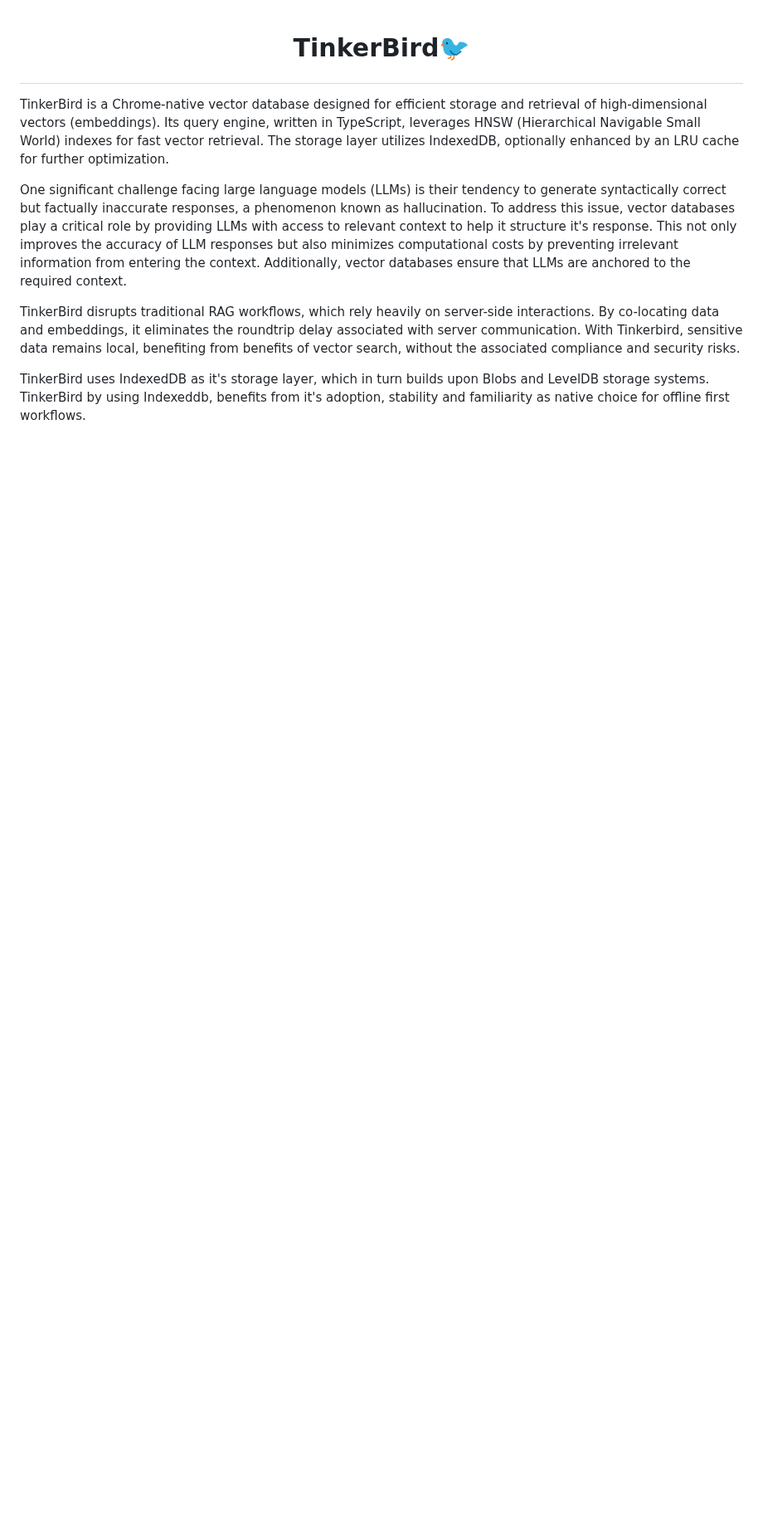
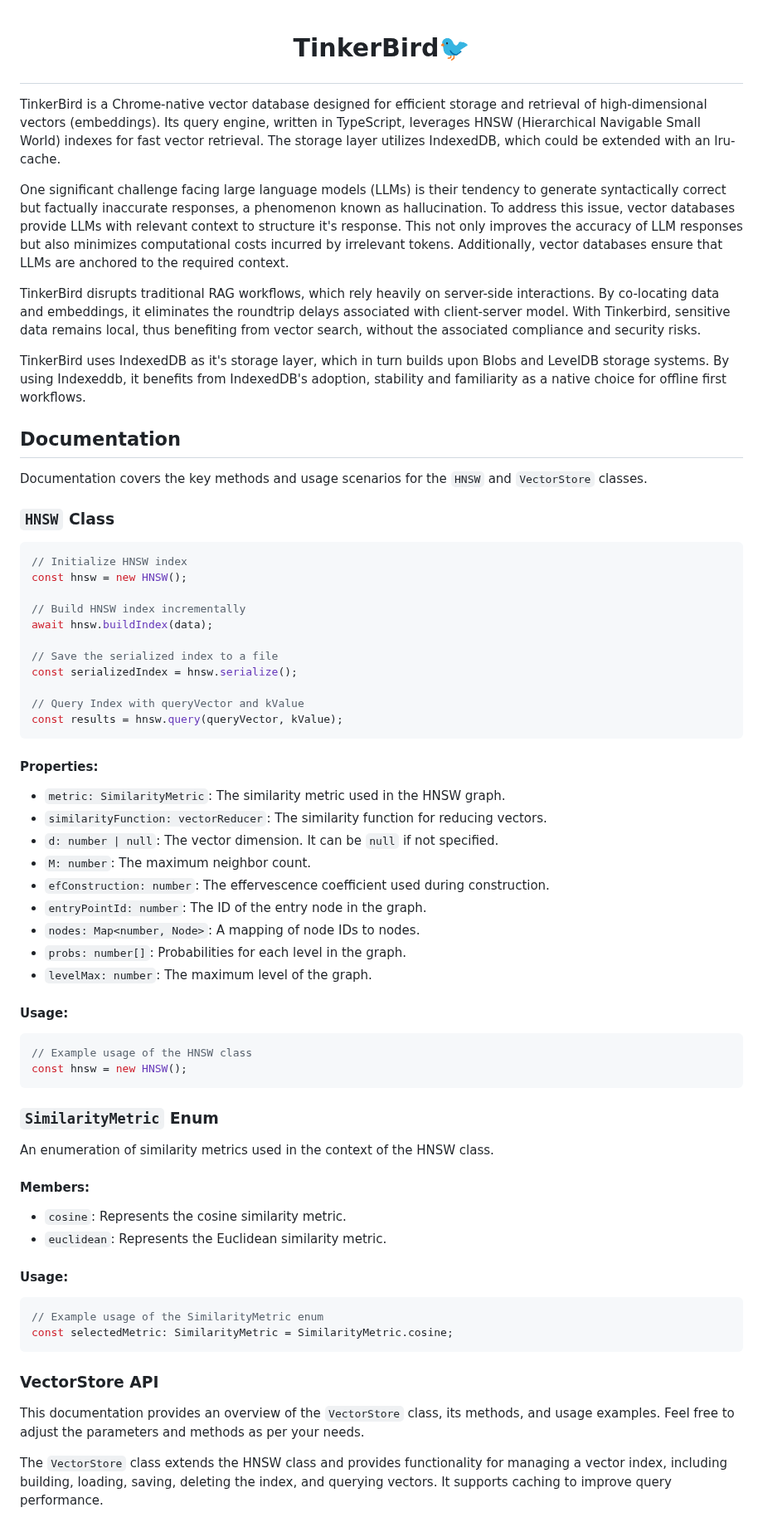
Before and after one commit to wizenheimer/tinkerbird, a Markdown page: README.md, the part around one of its changes. Shown at 83% size. GitHub-like rendering; blank space fills up the shorter version.

````diff
--- a/README.md
+++ b/README.md
@@ -3,25 +3,93 @@
 TinkerBird is a Chrome-native vector database designed for efficient storage and
 retrieval of high-dimensional vectors (embeddings). Its query engine, written in
 TypeScript, leverages HNSW (Hierarchical Navigable Small World) indexes for fast
-vector retrieval. The storage layer utilizes IndexedDB, optionally enhanced by
-an LRU cache for further optimization.
+vector retrieval. The storage layer utilizes IndexedDB, which could be extended
+with an lru-cache.
 
 One significant challenge facing large language models (LLMs) is their tendency
 to generate syntactically correct but factually inaccurate responses, a
-phenomenon known as hallucination. To address this issue, vector databases play
-a critical role by providing LLMs with access to relevant context to help it
-structure it's response. This not only improves the accuracy of LLM responses
-but also minimizes computational costs by preventing irrelevant information from
-entering the context. Additionally, vector databases ensure that LLMs are
-anchored to the required context.
+phenomenon known as hallucination. To address this issue, vector databases
+provide LLMs with relevant context to structure it's response. This not only
+improves the accuracy of LLM responses but also minimizes computational costs
+incurred by irrelevant tokens. Additionally, vector databases ensure that LLMs
+are anchored to the required context.
 
 TinkerBird disrupts traditional RAG workflows, which rely heavily on server-side
 interactions. By co-locating data and embeddings, it eliminates the roundtrip
-delay associated with server communication. With Tinkerbird, sensitive data
-remains local, benefiting from benefits of vector search, without the associated
+delays associated with client-server model. With Tinkerbird, sensitive data
+remains local, thus benefiting from vector search, without the associated
 compliance and security risks.
 
 TinkerBird uses IndexedDB as it's storage layer, which in turn builds upon Blobs
-and LevelDB storage systems. TinkerBird by using Indexeddb, benefits from it's
-adoption, stability and familiarity as native choice for offline first
+and LevelDB storage systems. By using Indexeddb, it benefits from IndexedDB's
+adoption, stability and familiarity as a native choice for offline first
 workflows.
+
+## Documentation
+
+Documentation covers the key methods and usage scenarios for the `HNSW` and
+`VectorStore` classes.
+
+### `HNSW` Class
+
+```typescript
+// Initialize HNSW index
+const hnsw = new HNSW();
+
+// Build HNSW index incrementally
+await hnsw.buildIndex(data);
+
+// Save the serialized index to a file
+const serializedIndex = hnsw.serialize();
+
+// Query Index with queryVector and kValue
+const results = hnsw.query(queryVector, kValue);
+```
+
+#### Properties:
+
+-   `metric: SimilarityMetric`: The similarity metric used in the HNSW graph.
+-   `similarityFunction: vectorReducer`: The similarity function for reducing
+    vectors.
+-   `d: number | null`: The vector dimension. It can be `null` if not specified.
+-   `M: number`: The maximum neighbor count.
+-   `efConstruction: number`: The effervescence coefficient used during
+    construction.
+-   `entryPointId: number`: The ID of the entry node in the graph.
+-   `nodes: Map<number, Node>`: A mapping of node IDs to nodes.
+-   `probs: number[]`: Probabilities for each level in the graph.
+-   `levelMax: number`: The maximum level of the graph.
+
+#### Usage:
+
+```typescript
+// Example usage of the HNSW class
+const hnsw = new HNSW();
+```
+
+### `SimilarityMetric` Enum
+
+An enumeration of similarity metrics used in the context of the HNSW class.
+
+#### Members:
+
+-   `cosine`: Represents the cosine similarity metric.
+-   `euclidean`: Represents the Euclidean similarity metric.
+
+#### Usage:
+
+```typescript
+// Example usage of the SimilarityMetric enum
+const selectedMetric: SimilarityMetric = SimilarityMetric.cosine;
+```
+
+### VectorStore API
+
+This documentation provides an overview of the `VectorStore` class, its methods,
+and usage examples. Feel free to adjust the parameters and methods as per your
+needs.
+
+The `VectorStore` class extends the HNSW class and provides functionality for
+managing a vector index, including building, loading, saving, deleting the
+index, and querying vectors. It supports caching to improve query performance.
+
````
Also changed, not shown: other parts of README.md (+149 -0 lines).
